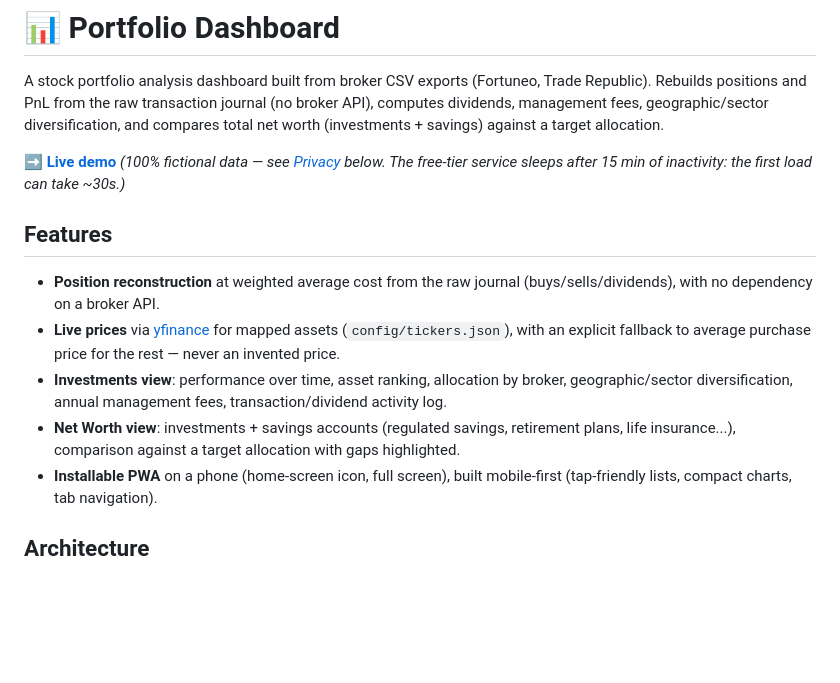
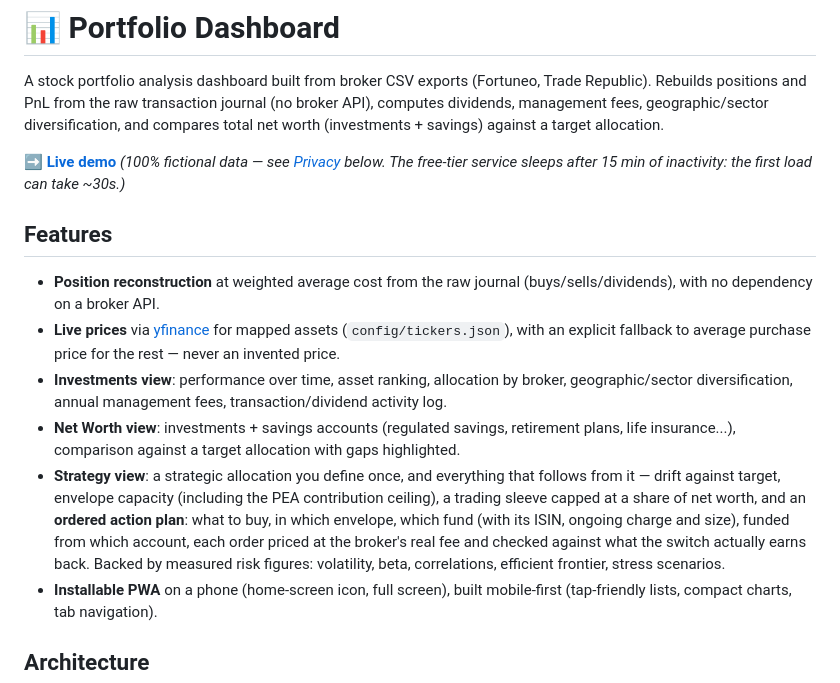
Before and after one commit to Aurelien-Choron/portfolio-dashboard, a Markdown page: README.md, the part around one of its changes. GitHub-like rendering; blank space fills up the shorter version.

```diff
--- a/README.md
+++ b/README.md
@@ -23,6 +23,14 @@ sleeps after 15 min of inactivity: the first load can take ~30s.)*
 - **Net Worth view**: investments + savings accounts (regulated savings,
   retirement plans, life insurance...), comparison against a target allocation
   with gaps highlighted.
+- **Strategy view**: a strategic allocation you define once, and everything that
+  follows from it — drift against target, envelope capacity (including the PEA
+  contribution ceiling), a trading sleeve capped at a share of net worth, and an
+  **ordered action plan**: what to buy, in which envelope, which fund (with its
+  ISIN, ongoing charge and size), funded from which account, each order priced at
+  the broker's real fee and checked against what the switch actually earns back.
+  Backed by measured risk figures: volatility, beta, correlations, efficient
+  frontier, stress scenarios.
 - **Installable PWA** on a phone (home-screen icon, full screen), built
   mobile-first (tap-friendly lists, compact charts, tab navigation).
 
```
Also changed, not shown: other parts of README.md (+33 -9 lines).
